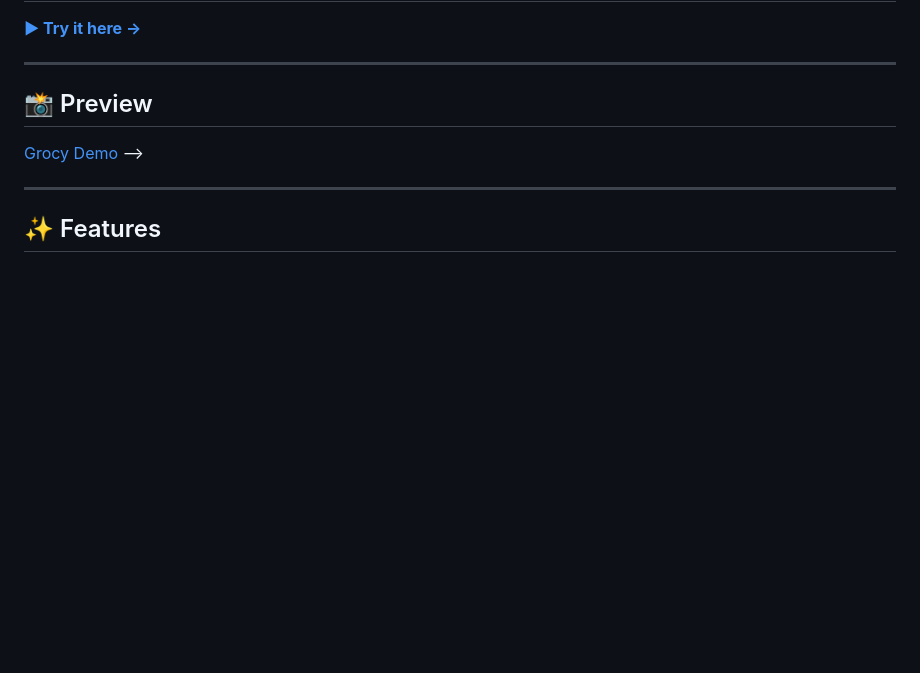
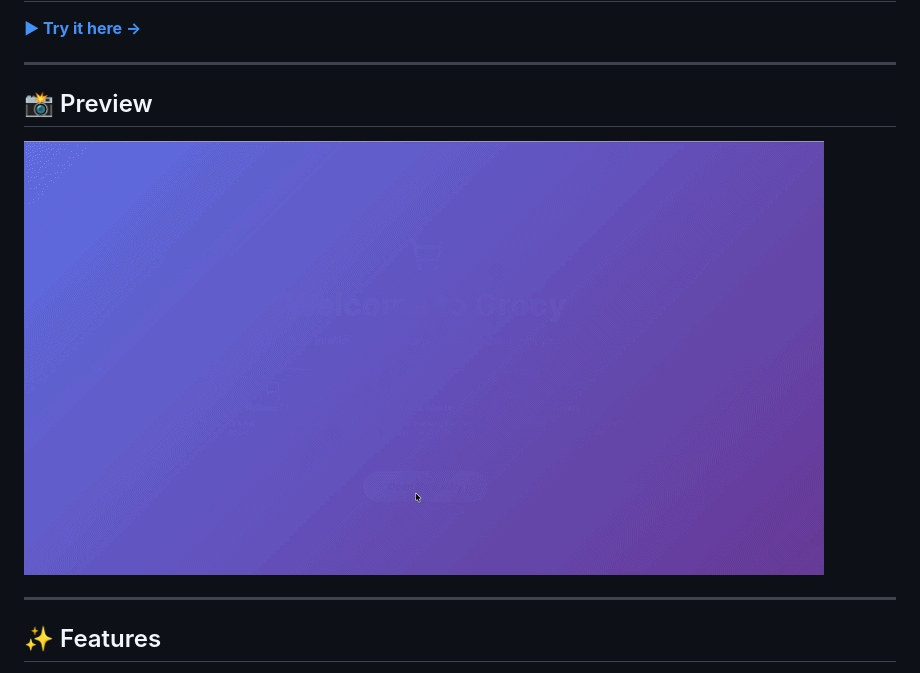
Before and after one commit to eylonhotam/grocy-pantry-bot, a Markdown page: README.md, the part around the change. Drawn GitHub-style; blank space fills up the shorter version.

```diff
--- a/README.md
+++ b/README.md
@@ -18,7 +18,7 @@
 ## 📸 Preview
 
 
-[Grocy Demo](assets/demo.gif) -->
+![Grocy Demo](assets/demo.gif)
 
 ---
 
```
